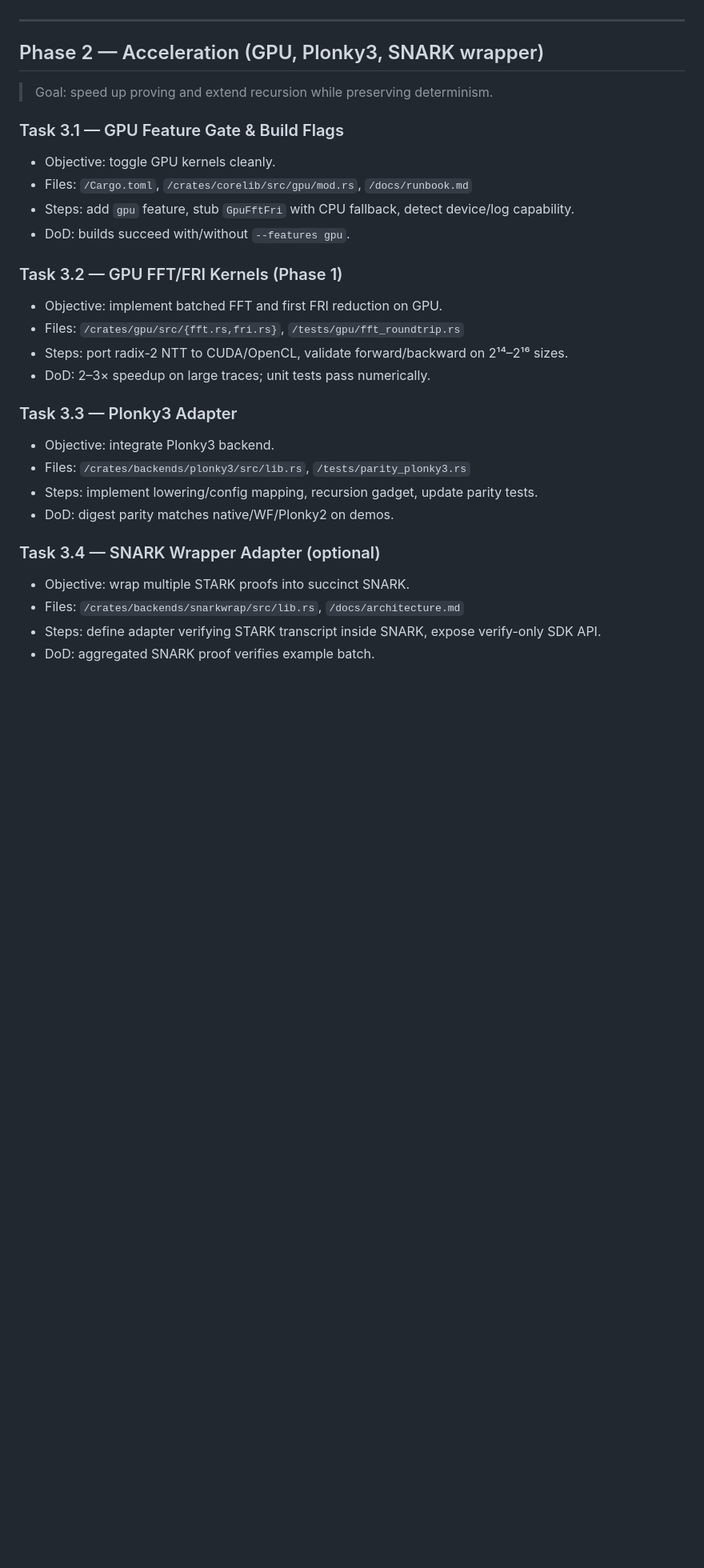
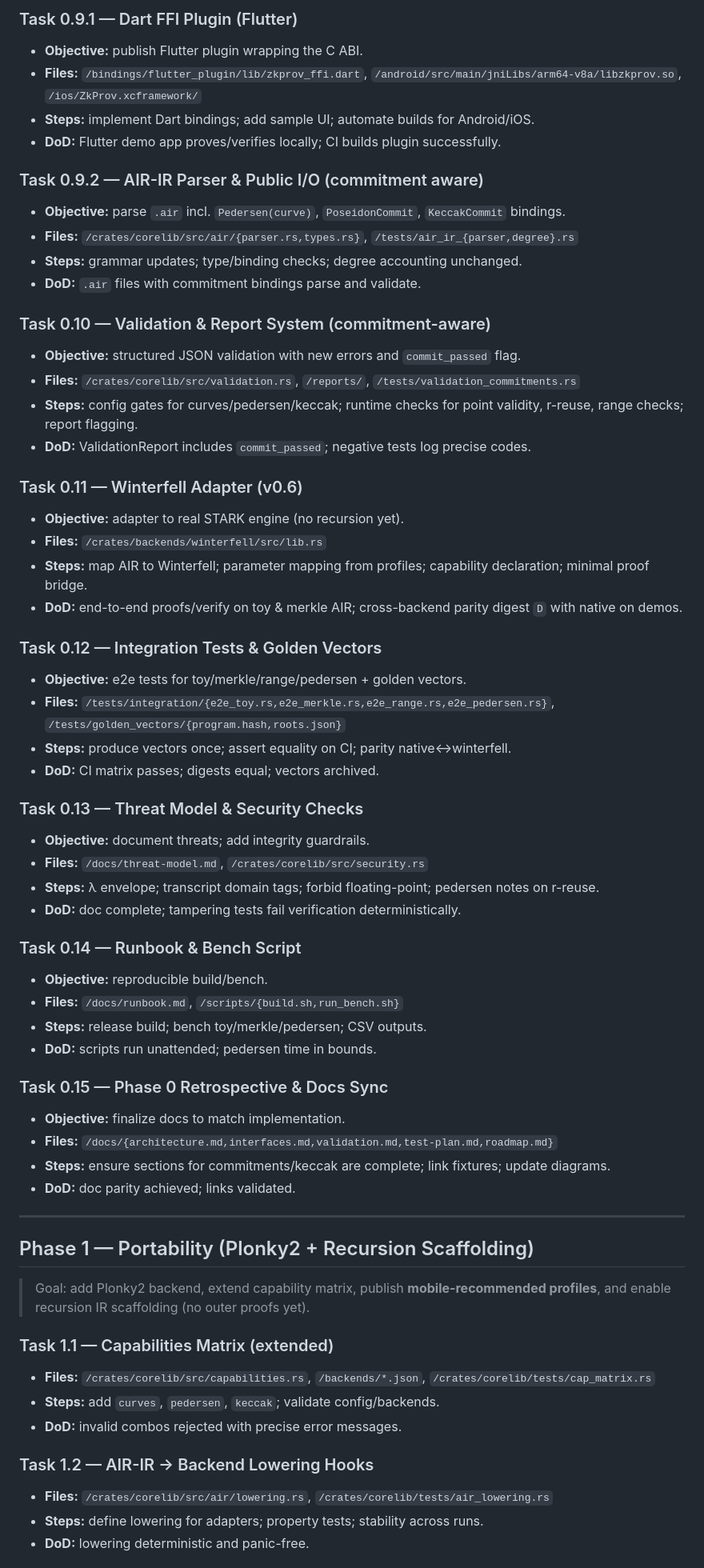
Before and after one commit to EqualFiLabs/zkd, a Markdown page: docs/TASKLIST.md, the part around one of its changes. Shown at 80% size. Drawn GitHub-style; blank space fills up the shorter version.

```diff
--- a/docs/TASKLIST.md
+++ b/docs/TASKLIST.md
@@ -143,31 +85,74 @@
+### Task 0.9.1 — Dart FFI Plugin (Flutter)
+- **Objective:** publish Flutter plugin wrapping the C ABI.
+- **Files:** `/bindings/flutter_plugin/lib/zkprov_ffi.dart`, `/android/src/main/jniLibs/arm64-v8a/libzkprov.so`, `/ios/ZkProv.xcframework/`
+- **Steps:** implement Dart bindings; add sample UI; automate builds for Android/iOS.
+- **DoD:** Flutter demo app proves/verifies locally; CI builds plugin successfully.
+
+
+### Task 0.9.2 — AIR-IR Parser & Public I/O (commitment aware)
+
+* **Objective:** parse `.air` incl. `Pedersen(curve)`, `PoseidonCommit`, `KeccakCommit` bindings.
+* **Files:** `/crates/corelib/src/air/{parser.rs,types.rs}`, `/tests/air_ir_{parser,degree}.rs`
+* **Steps:** grammar updates; type/binding checks; degree accounting unchanged.
+* **DoD:** `.air` files with commitment bindings parse and validate.
+
+### Task 0.10 — Validation & Report System (commitment-aware)
+
+* **Objective:** structured JSON validation with new errors and `commit_passed` flag.
+* **Files:** `/crates/corelib/src/validation.rs`, `/reports/`, `/tests/validation_commitments.rs`
+* **Steps:** config gates for curves/pedersen/keccak; runtime checks for point validity, r-reuse, range checks; report flagging.
+* **DoD:** ValidationReport includes `commit_passed`; negative tests log precise codes.
+
+### Task 0.11 — Winterfell Adapter (v0.6)
+
+* **Objective:** adapter to real STARK engine (no recursion yet).
+* **Files:** `/crates/backends/winterfell/src/lib.rs`
+* **Steps:** map AIR to Winterfell; parameter mapping from profiles; capability declaration; minimal proof bridge.
+* **DoD:** end-to-end proofs/verify on toy & merkle AIR; cross-backend parity digest `D` with native on demos.
+
+### Task 0.12 — Integration Tests & Golden Vectors
+
+* **Objective:** e2e tests for toy/merkle/range/pedersen + golden vectors.
+* **Files:** `/tests/integration/{e2e_toy.rs,e2e_merkle.rs,e2e_range.rs,e2e_pedersen.rs}`, `/tests/golden_vectors/{program.hash,roots.json}`
+* **Steps:** produce vectors once; assert equality on CI; parity native↔winterfell.
+* **DoD:** CI matrix passes; digests equal; vectors archived.
+
+### Task 0.13 — Threat Model & Security Checks
+
+* **Objective:** document threats; add integrity guardrails.
+* **Files:** `/docs/threat-model.md`, `/crates/corelib/src/security.rs`
+* **Steps:** λ envelope; transcript domain tags; forbid floating-point; pedersen notes on r-reuse.
+* **DoD:** doc complete; tampering tests fail verification deterministically.
+
+### Task 0.14 — Runbook & Bench Script
+
+* **Objective:** reproducible build/bench.
+* **Files:** `/docs/runbook.md`, `/scripts/{build.sh,run_bench.sh}`
+* **Steps:** release build; bench toy/merkle/pedersen; CSV outputs.
+* **DoD:** scripts run unattended; pedersen time in bounds.
+
+### Task 0.15 — Phase 0 Retrospective & Docs Sync
+
+* **Objective:** finalize docs to match implementation.
+* **Files:** `/docs/{architecture.md,interfaces.md,validation.md,test-plan.md,roadmap.md}`
+* **Steps:** ensure sections for commitments/keccak are complete; link fixtures; update diagrams.
+* **DoD:** doc parity achieved; links validated.
 
 ---
 
-## Phase 2 — Acceleration (GPU, Plonky3, SNARK wrapper)
+## Phase 1 — Portability (Plonky2 + Recursion Scaffolding)
 
-> Goal: speed up proving and extend recursion while preserving determinism.
+> Goal: add Plonky2 backend, extend capability matrix, publish **mobile-recommended profiles**, and enable recursion IR scaffolding (no outer proofs yet).
 
-### Task 3.1 — GPU Feature Gate & Build Flags
-- Objective: toggle GPU kernels cleanly.
-- Files: `/Cargo.toml`, `/crates/corelib/src/gpu/mod.rs`, `/docs/runbook.md`
-- Steps: add `gpu` feature, stub `GpuFftFri` with CPU fallback, detect device/log capability.
-- DoD: builds succeed with/without `--features gpu`.
+### Task 1.1 — Capabilities Matrix (extended)
 
-### Task 3.2 — GPU FFT/FRI Kernels (Phase 1)
-- Objective: implement batched FFT and first FRI reduction on GPU.
-- Files: `/crates/gpu/src/{fft.rs,fri.rs}`, `/tests/gpu/fft_roundtrip.rs`
-- Steps: port radix-2 NTT to CUDA/OpenCL, validate forward/backward on 2¹⁴–2¹⁶ sizes.
-- DoD: 2–3× speedup on large traces; unit tests pass numerically.
+* **Files:** `/crates/corelib/src/capabilities.rs`, `/backends/*.json`, `/crates/corelib/tests/cap_matrix.rs`
+* **Steps:** add `curves`, `pedersen`, `keccak`; validate config/backends.
+* **DoD:** invalid combos rejected with precise error messages.
 
-### Task 3.3 — Plonky3 Adapter
-- Objective: integrate Plonky3 backend.
-- Files: `/crates/backends/plonky3/src/lib.rs`, `/tests/parity_plonky3.rs`
-- Steps: implement lowering/config mapping, recursion gadget, update parity tests.
-- DoD: digest parity matches native/WF/Plonky2 on demos.
+### Task 1.2 — AIR-IR → Backend Lowering Hooks
 
-### Task 3.4 — SNARK Wrapper Adapter (optional)
-- Objective: wrap multiple STARK proofs into succinct SNARK.
-- Files: `/crates/backends/snarkwrap/src/lib.rs`, `/docs/architecture.md`
-- Steps: define adapter verifying STARK transcript inside SNARK, expose verify-only SDK API.
-- DoD: aggregated SNARK proof verifies example batch.
+* **Files:** `/crates/corelib/src/air/lowering.rs`, `/crates/corelib/tests/air_lowering.rs`
+* **Steps:** define lowering for adapters; property tests; stability across runs.
+* **DoD:** lowering deterministic and panic-free.
 
```
Also changed, not shown: other parts of docs/TASKLIST.md (+306 -225 lines).
